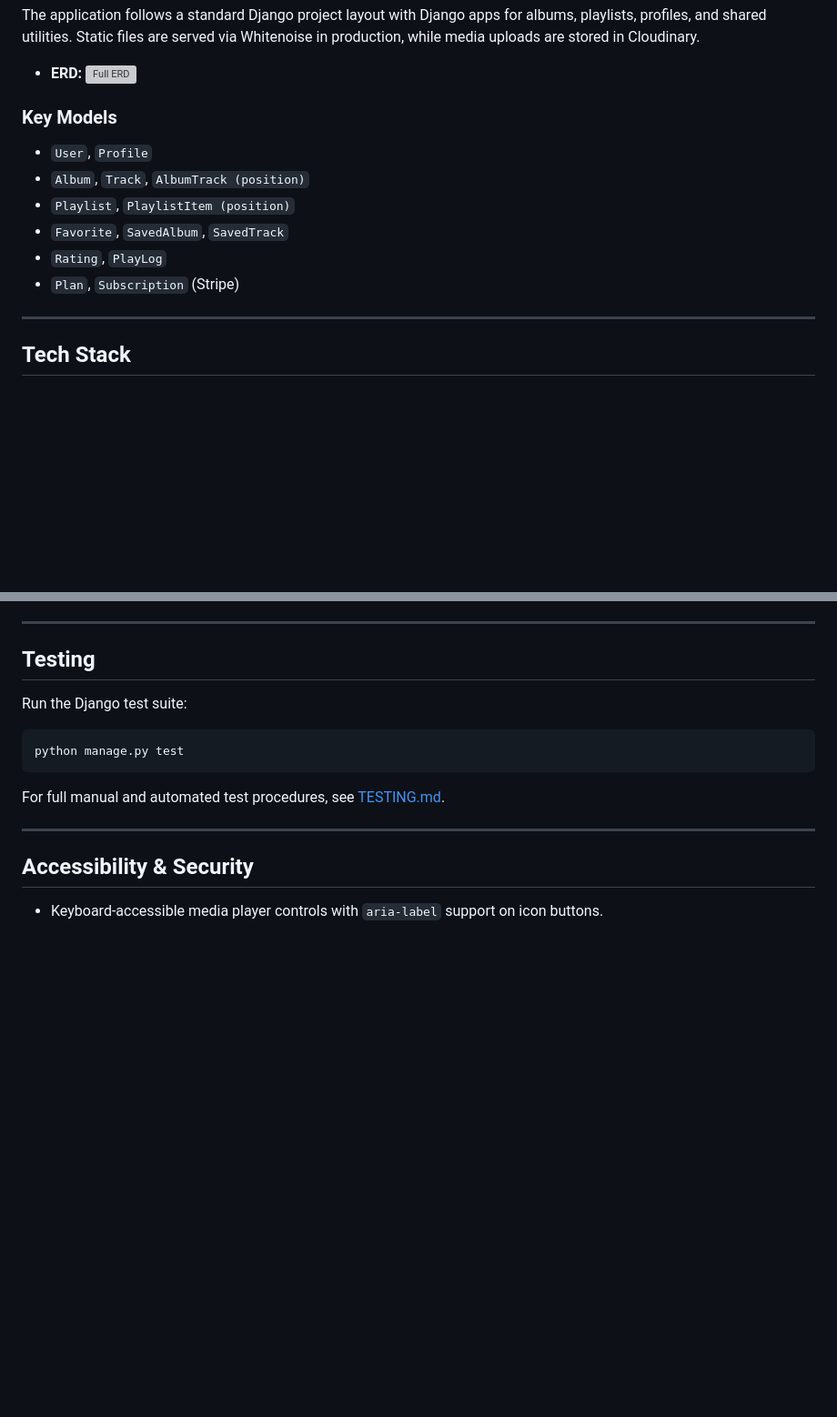
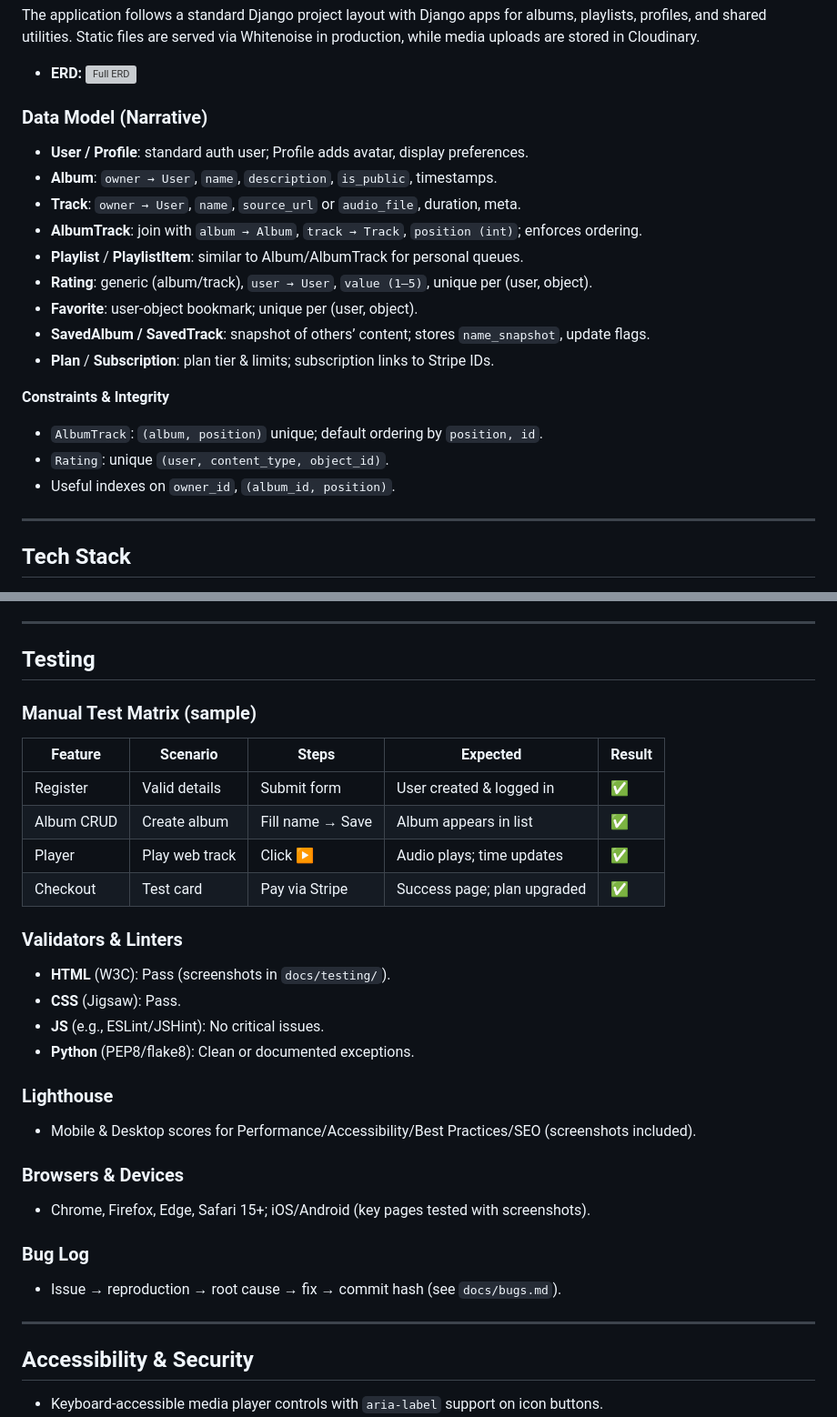
Before and after one commit to ie3ul2df/Music-Archiver, a Markdown page: README.md, 2 parts joined by grey strips. Shown at 91% size. Rendered like a GitHub page; blank space fills up the shorter version; grey boxes are pictures that could not be loaded.

````diff
--- a/README.md
+++ b/README.md
@@ -72,14 +105,23 @@ The application follows a standard Django project layout with Django apps for al
 
 - **ERD:** [![Full ERD](static/erd/full-erd.svg)](static/erd/full-erd.svg)
 
-### Key Models
+### Data Model (Narrative)
 
-- `User`, `Profile`
-- `Album`, `Track`, `AlbumTrack (position)`
-- `Playlist`, `PlaylistItem (position)`
-- `Favorite`, `SavedAlbum`, `SavedTrack`
-- `Rating`, `PlayLog`
-- `Plan`, `Subscription` (Stripe)
+- **User / Profile**: standard auth user; Profile adds avatar, display preferences.
+- **Album**: `owner → User`, `name`, `description`, `is_public`, timestamps.
+- **Track**: `owner → User`, `name`, `source_url` or `audio_file`, duration, meta.
+- **AlbumTrack**: join with `album → Album`, `track → Track`, `position (int)`; enforces ordering.
+- **Playlist** / **PlaylistItem**: similar to Album/AlbumTrack for personal queues.
+- **Rating**: generic (album/track), `user → User`, `value (1–5)`, unique per (user, object).
+- **Favorite**: user-object bookmark; unique per (user, object).
+- **SavedAlbum / SavedTrack**: snapshot of others’ content; stores `name_snapshot`, update flags.
+- **Plan** / **Subscription**: plan tier & limits; subscription links to Stripe IDs.
+
+**Constraints & Integrity**
+
+- `AlbumTrack`: `(album, position)` unique; default ordering by `position, id`.
+- `Rating`: unique `(user, content_type, object_id)`.
+- Useful indexes on `owner_id`, `(album_id, position)`.
 
 ---
 
@@ -257,13 +320,33 @@ Static files are collected to `BASE_DIR / "staticfiles"` and served via Whitenoi
 
 ## Testing
 
-Run the Django test suite:
+### Manual Test Matrix (sample)
 
-```bash
-python manage.py test
-```
+| Feature    | Scenario       | Steps            | Expected                    | Result |
+| ---------- | -------------- | ---------------- | --------------------------- | ------ |
+| Register   | Valid details  | Submit form      | User created & logged in    | ✅     |
+| Album CRUD | Create album   | Fill name → Save | Album appears in list       | ✅     |
+| Player     | Play web track | Click ▶          | Audio plays; time updates   | ✅     |
+| Checkout   | Test card      | Pay via Stripe   | Success page; plan upgraded | ✅     |
 
-For full manual and automated test procedures, see [TESTING.md](TESTING.md).
+### Validators & Linters
+
+- **HTML** (W3C): Pass (screenshots in `docs/testing/`).
+- **CSS** (Jigsaw): Pass.
+- **JS** (e.g., ESLint/JSHint): No critical issues.
+- **Python** (PEP8/flake8): Clean or documented exceptions.
+
+### Lighthouse
+
+- Mobile & Desktop scores for Performance/Accessibility/Best Practices/SEO (screenshots included).
+
+### Browsers & Devices
+
+- Chrome, Firefox, Edge, Safari 15+; iOS/Android (key pages tested with screenshots).
+
+### Bug Log
+
+- Issue → reproduction → root cause → fix → commit hash (see `docs/bugs.md`).
 
 ---
 
````
Also changed, not shown: other parts of README.md (+63 -11 lines).
